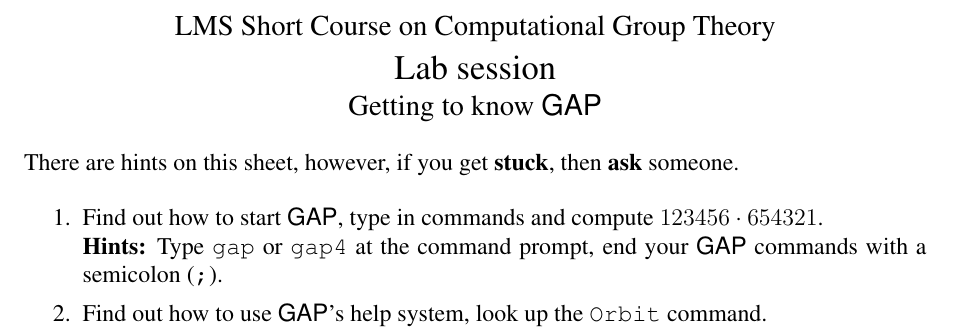
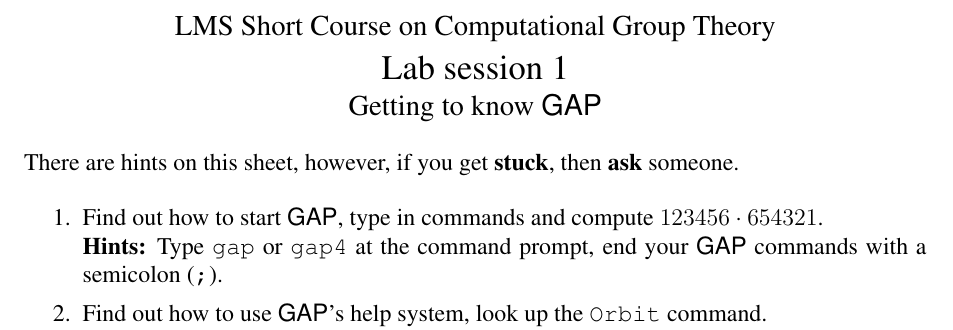
Before and after one commit to neunhoef/lmscompth2013, a LaTeX document (GAPsession1.tex): part of the page, cut so that both start at the same text. Compiled offline with pdfLaTeX.

Commit message:
Add number to session.

```diff
--- a/GAPsession1.tex
+++ b/GAPsession1.tex
@@ -11,7 +11,7 @@
 \begin{center}
 \large LMS Short Course on Computational Group Theory
 
-\Large Lab session
+\Large Lab session 1
 
 \large Getting to know \GAP
 \end{center}
```
Also changed, not shown: GAPsession2.tex (+1 -1 lines).
